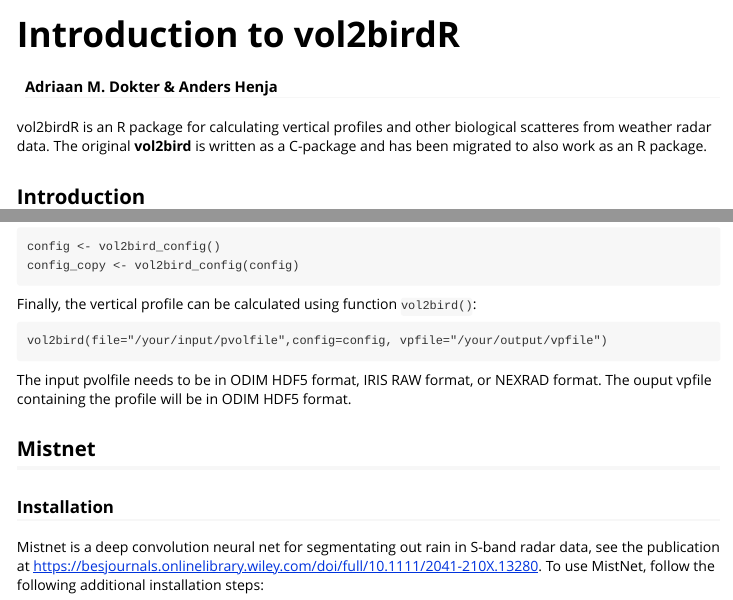
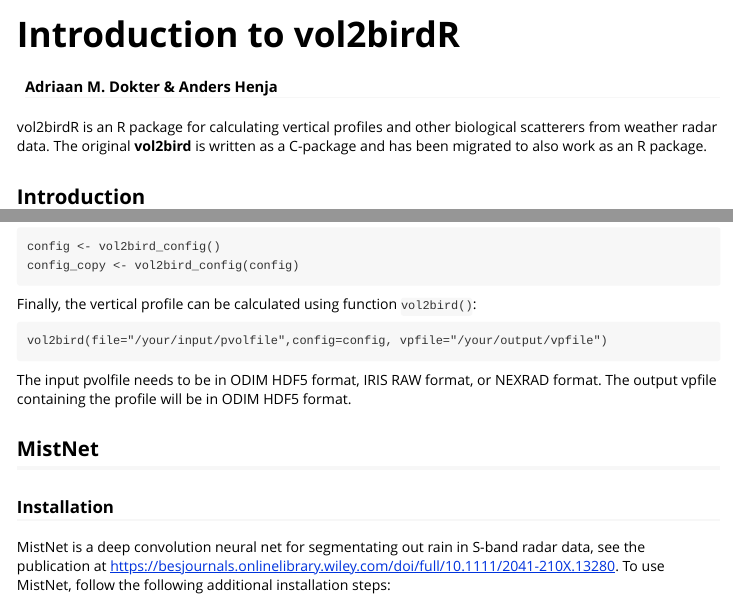
Before and after one commit to adokter/vol2birdR, an R Markdown document (vignettes/vol2birdR.Rmd): the page in a window 1100 px wide, from its top, and a second part further down, joined at a grey line. Rendered offline with R 4.5, knitr and Pandoc, with nearby package versions.

Commit message:
more documentation updates

````diff
--- a/vignettes/vol2birdR.Rmd
+++ b/vignettes/vol2birdR.Rmd
@@ -9,7 +9,7 @@ vignette: >
 ---
 
 
-vol2birdR is an R package for calculating vertical profiles and other biological scatteres from weather radar data. The original **vol2bird** is written as a C-package and has been migrated to also work as an R package.
+vol2birdR is an R package for calculating vertical profiles and other biological scatterers from weather radar data. The original **vol2bird** is written as a C-package and has been migrated to also work as an R package.
 
 ## Introduction
 The vol2birdR package provides necessary functions to process polar volume data of C-band and S-band radars into vertical profiles of biological scatterers. This package also enables libtorch and the MistNet model for segmentation of meteorological and biological signals.
@@ -43,11 +43,11 @@ Finally, the vertical profile can be calculated using function `vol2bird()`:
 vol2bird(file="/your/input/pvolfile",config=config, vpfile="/your/output/vpfile")
 ```
 
-The input pvolfile needs to be in ODIM HDF5 format, IRIS RAW format, or NEXRAD format. The ouput vpfile containing the profile will be in ODIM HDF5 format.
+The input pvolfile needs to be in ODIM HDF5 format, IRIS RAW format, or NEXRAD format. The output vpfile containing the profile will be in ODIM HDF5 format.
 
-## Mistnet
+## MistNet
 ### Installation
-Mistnet is a deep convolution neural net for segmentating out rain in S-band radar data, see the publication at https://besjournals.onlinelibrary.wiley.com/doi/full/10.1111/2041-210X.13280.
+MistNet is a deep convolution neural net for segmentating out rain in S-band radar data, see the publication at https://besjournals.onlinelibrary.wiley.com/doi/full/10.1111/2041-210X.13280.
 To use MistNet, follow the following additional installation steps:
 
 After installing and loading vol2birdR, run `install_mistnet()` from R. This will download libtorch from the download section of https://pytorch.org as well as a wrapper library from AWS that enables the mistnet functionality:
````
Also changed, not shown: R/install.R (+5 -3 lines), R/nexrad_station_file.R (+1 -1 lines), R/vol2bird_config.R (+1 -1 lines), 5 other files.
